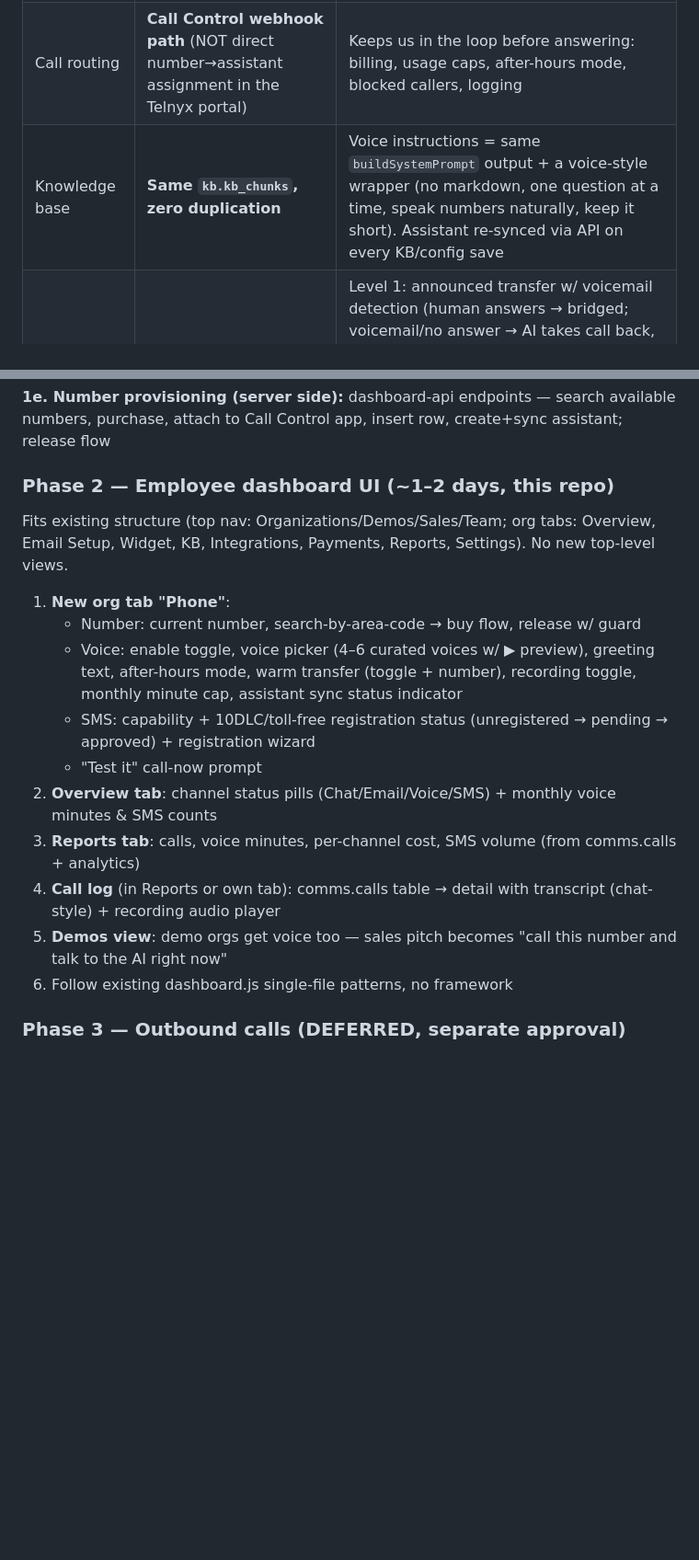
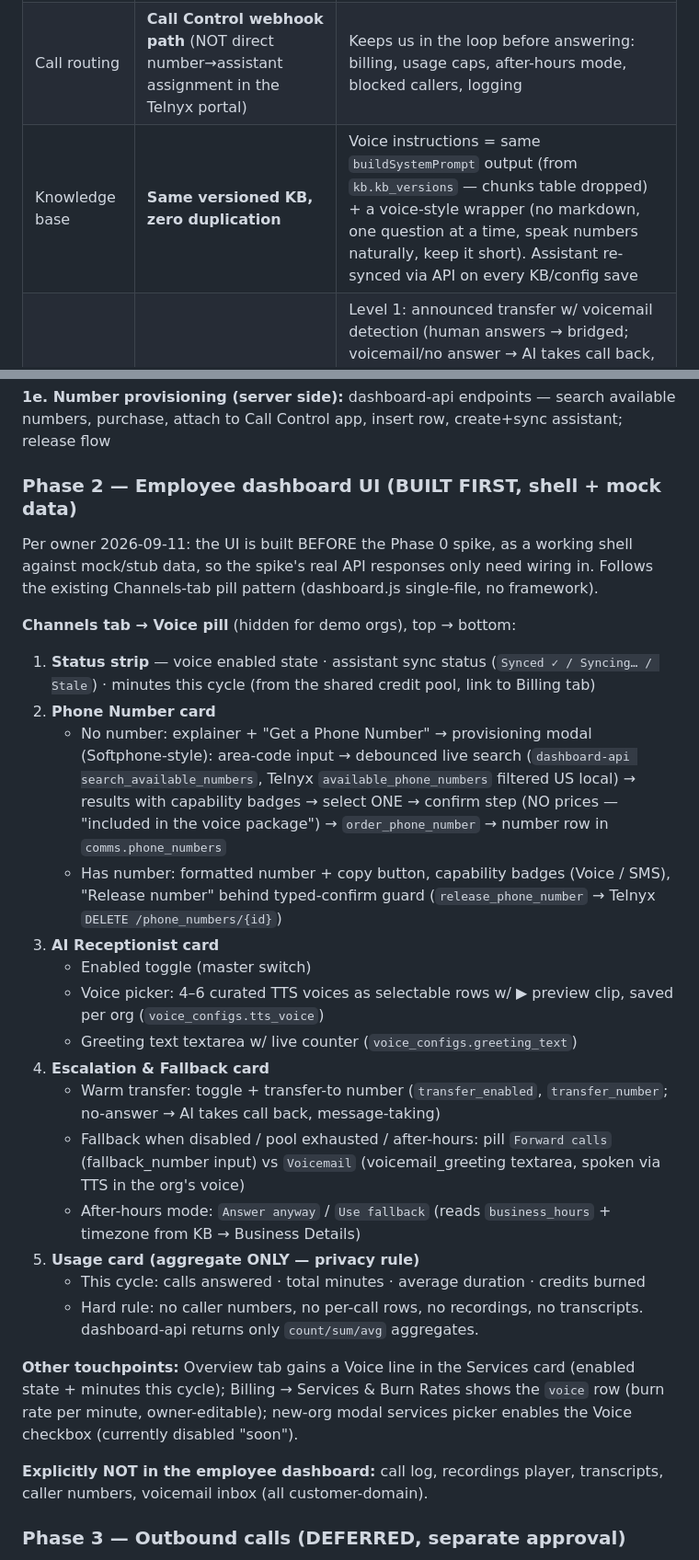
Before and after one commit to right-spc/horus_employee_dashboard, a Markdown page: docs/voice-channel-plan.md, 2 parts joined by grey strips. Shown at 92% size. Rendered like a GitHub page; blank space fills up the shorter version.

Commit message:
Voice plan refresh: UI-first, Channels pill design, privacy rule, fallback routing, bundled pricing
- 2026-09-11 revision block: kb_versions (chunks dropped), Channels-pill
  layout (no Phone tab), demos excluded, aggregate-only employee usage
  (no numbers/recordings/transcripts), recording cut from v1,
  forward/voicemail fallback, bundled pricing (no per-number charges),
  credit-pool integration (voice service row, cost/min)
- Phase 2 rewritten: Voice pill card-by-card (status strip, Softphone-style
  provisioning modal US-only 1 number no prices, receptionist w/ per-org
  voice picker, escalation & fallback incl. after-hours, aggregate usage)
- Phase 1 schema updated: voice_configs fallback fields, conversations
  channel CHECK needs 'voice', org_services machinery already live

```diff
--- a/docs/voice-channel-plan.md
+++ b/docs/voice-channel-plan.md
@@ -19,7 +29,7 @@ A third customer-facing channel: **voice**. Each client org gets a real US phone
 | LLM | **`moonshotai/Kimi-K2.6`, thinking disabled** | Telnyx's designated voice model; co-located GPUs = sub-second response; ~$0.004/min; same model as chat/email = consistent answers. Thinking tokens disabled (reasoning delay = dead air on calls). Model is one config field per assistant → per-org override (e.g. `anthropic/claude-haiku-4-5`, native on Telnyx) possible later with zero architecture change |
 | Assistant topology | **One Telnyx AI Assistant per org** | Per-tenant prompt-caching economics (same static-prefix trick as chat), per-org voice/greeting, isolation. Assistant `instructions` = our generated system prompt |
 | Call routing | **Call Control webhook path** (NOT direct number→assistant assignment in the Telnyx portal) | Keeps us in the loop before answering: billing, usage caps, after-hours mode, blocked callers, logging |
-| Knowledge base | **Same `kb.kb_chunks`, zero duplication** | Voice instructions = same `buildSystemPrompt` output + a voice-style wrapper (no markdown, one question at a time, speak numbers naturally, keep it short). Assistant re-synced via API on every KB/config save |
+| Knowledge base | **Same versioned KB, zero duplication** | Voice instructions = same `buildSystemPrompt` output (from `kb.kb_versions` — chunks table dropped) + a voice-style wrapper (no markdown, one question at a time, speak numbers naturally, keep it short). Assistant re-synced via API on every KB/config save |
 | Warm transfer | **Supported, per-org toggle** | Level 1: announced transfer w/ voicemail detection (human answers → bridged; voicemail/no answer → AI takes call back, message-taking). Level 2 (later): true 3-way warm handoff via Telnyx multi-participant calls (AI briefs human privately, then bridges). Default escalation = message-taking + notification (same as chat/email today) |
 | AI sends texts mid-call | **Yes, via `send_text` webhook tool** | Booking confirmations, email addresses, links — sent from the SAME number the customer called. Gate: number must have SMS capability (+$0.10/mo) AND 10DLC/toll-free registration cleared, else carriers filter/fine |
 | Pricing to clients | **Owner's domain — out of scope here** | This plan covers only Horus-side costs and technical build |
@@ -102,20 +114,31 @@ Prove quality before building product surface:
 
 **1e. Number provisioning (server side):** dashboard-api endpoints — search available numbers, purchase, attach to Call Control app, insert row, create+sync assistant; release flow
 
-### Phase 2 — Employee dashboard UI (~1–2 days, this repo)
+### Phase 2 — Employee dashboard UI (BUILT FIRST, shell + mock data)
 
-Fits existing structure (top nav: Organizations/Demos/Sales/Team; org tabs: Overview, Email Setup, Widget, KB, Integrations, Payments, Reports, Settings). No new top-level views.
+Per owner 2026-09-11: the UI is built BEFORE the Phase 0 spike, as a working shell against mock/stub data, so the spike's real API responses only need wiring in. Follows the existing Channels-tab pill pattern (dashboard.js single-file, no framework).
 
-1. **New org tab "Phone"**:
-   - Number: current number, search-by-area-code → buy flow, release w/ guard
-   - Voice: enable toggle, voice picker (4–6 curated voices w/ ▶ preview), greeting text, after-hours mode, warm transfer (toggle + number), recording toggle, monthly minute cap, assistant sync status indicator
-   - SMS: capability + 10DLC/toll-free registration status (unregistered → pending → approved) + registration wizard
-   - "Test it" call-now prompt
-2. **Overview tab**: channel status pills (Chat/Email/Voice/SMS) + monthly voice minutes & SMS counts
-3. **Reports tab**: calls, voice minutes, per-channel cost, SMS volume (from comms.calls + analytics)
-4. **Call log** (in Reports or own tab): comms.calls table → detail with transcript (chat-style) + recording audio player
-5. **Demos view**: demo orgs get voice too — sales pitch becomes "call this number and talk to the AI right now"
-6. Follow existing dashboard.js single-file patterns, no framework
+**Channels tab → Voice pill** (hidden for demo orgs), top → bottom:
+
+1. **Status strip** — voice enabled state · assistant sync status (`Synced ✓ / Syncing… / Stale`) · minutes this cycle (from the shared credit pool, link to Billing tab)
+2. **Phone Number card**
+   - No number: explainer + "Get a Phone Number" → provisioning modal (Softphone-style): area-code input → debounced live search (`dashboard-api search_available_numbers`, Telnyx `available_phone_numbers` filtered US local) → results with capability badges → select ONE → confirm step (NO prices — "included in the voice package") → `order_phone_number` → number row in `comms.phone_numbers`
+   - Has number: formatted number + copy button, capability badges (Voice / SMS), "Release number" behind typed-confirm guard (`release_phone_number` → Telnyx `DELETE /phone_numbers/{id}`)
+3. **AI Receptionist card**
+   - Enabled toggle (master switch)
+   - Voice picker: 4–6 curated TTS voices as selectable rows w/ ▶ preview clip, saved per org (`voice_configs.tts_voice`)
+   - Greeting text textarea w/ live counter (`voice_configs.greeting_text`)
+4. **Escalation & Fallback card**
+   - Warm transfer: toggle + transfer-to number (`transfer_enabled`, `transfer_number`; no-answer → AI takes call back, message-taking)
+   - Fallback when disabled / pool exhausted / after-hours: pill `Forward calls` (fallback_number input) vs `Voicemail` (voicemail_greeting textarea, spoken via TTS in the org's voice)
+   - After-hours mode: `Answer anyway` / `Use fallback` (reads `business_hours` + timezone from KB → Business Details)
+5. **Usage card (aggregate ONLY — privacy rule)**
+   - This cycle: calls answered · total minutes · average duration · credits burned
+   - Hard rule: no caller numbers, no per-call rows, no recordings, no transcripts. dashboard-api returns only `count/sum/avg` aggregates.
+
+**Other touchpoints:** Overview tab gains a Voice line in the Services card (enabled state + minutes this cycle); Billing → Services & Burn Rates shows the `voice` row (burn rate per minute, owner-editable); new-org modal services picker enables the Voice checkbox (currently disabled "soon").
+
+**Explicitly NOT in the employee dashboard:** call log, recordings player, transcripts, caller numbers, voicemail inbox (all customer-domain).
 
 ### Phase 3 — Outbound calls (DEFERRED, separate approval)
 
```
Also changed, not shown: other parts of docs/voice-channel-plan.md (+15 -3 lines).
